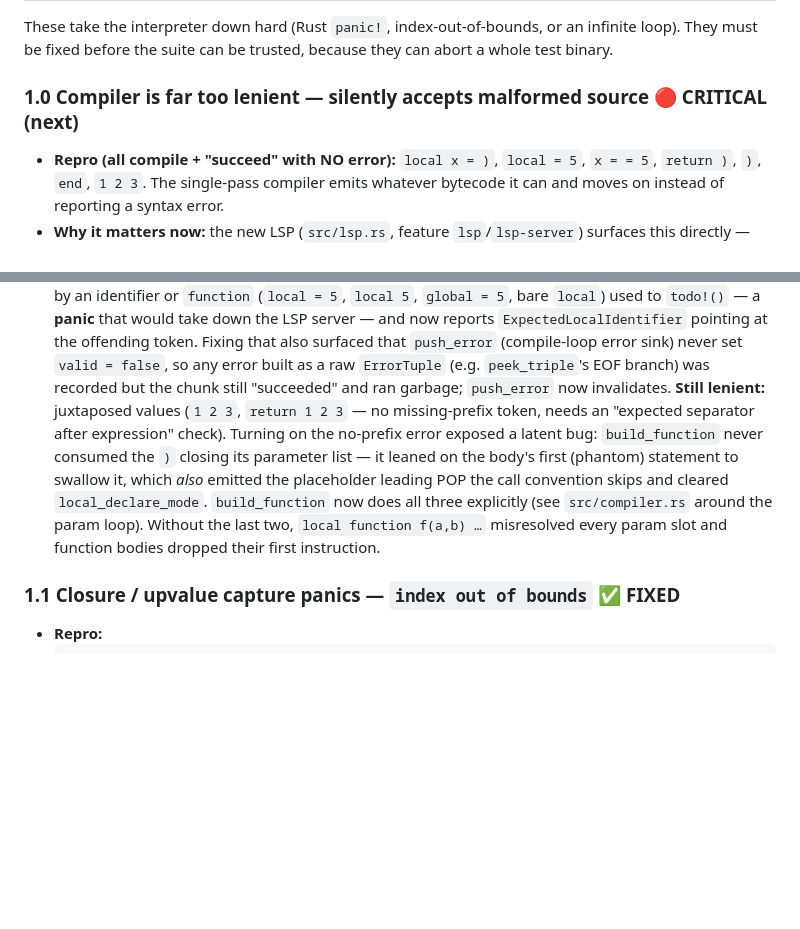
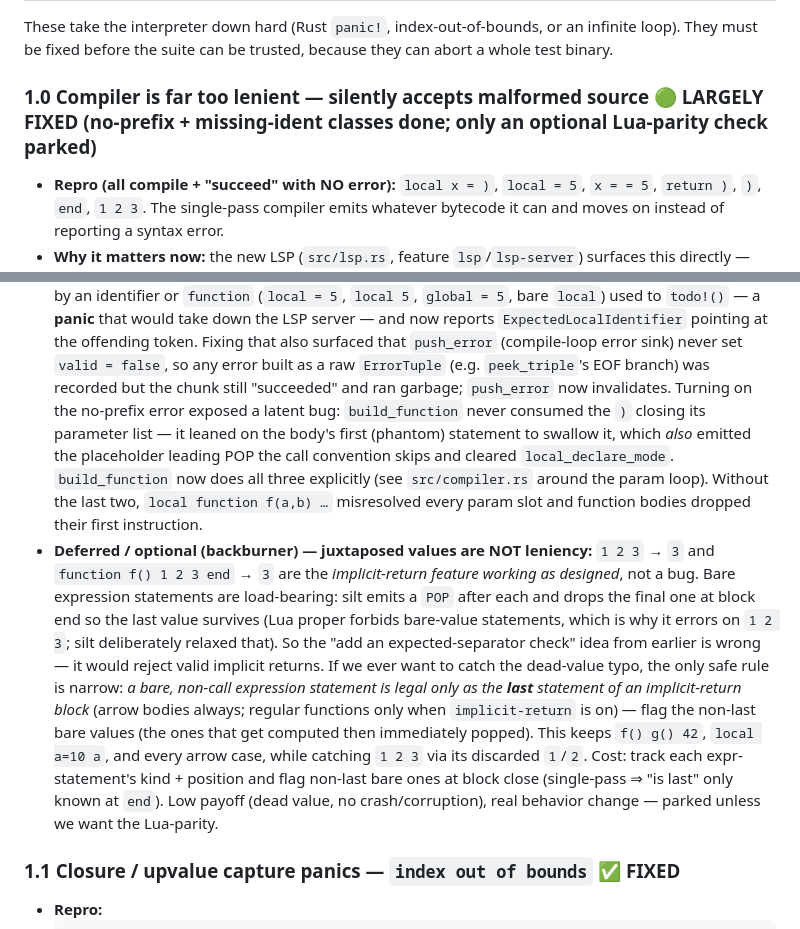
Before and after one commit to Auxnon/silt-lua, a Markdown page: PLAN.md, 2 parts joined by grey strips. Drawn GitHub-style; blank space fills up the shorter version.

Commit message:
docs: [aid] §1.0 largely fixed; park juxtaposition as optional Lua-parity
Reclassify `1 2 3` → 3: it's the implicit-return feature working as designed
(bare expression statements are load-bearing), NOT leniency — an
expected-separator check would wrongly reject valid implicit returns. Record
the only safe alternative (flag non-last bare non-call expr statements) as a
backburner item with its cost/gating, and mark §1.0's real classes done.

Co-Authored-By: Claude Opus 4.8 (1M context) <noreply@anthropic.com>

```diff
--- a/PLAN.md
+++ b/PLAN.md
@@ -34,7 +34,7 @@ These take the interpreter down hard (Rust `panic!`, index-out-of-bounds, or an
 loop). They must be fixed before the suite can be trusted, because they can abort a whole
 test binary.
 
-### 1.0 Compiler is far too lenient — silently accepts malformed source 🔴 CRITICAL (next)
+### 1.0 Compiler is far too lenient — silently accepts malformed source 🟢 LARGELY FIXED (no-prefix + missing-ident classes done; only an optional Lua-parity check parked)
 - **Repro (all compile + "succeed" with NO error):** `local x = )`, `local = 5`, `x = = 5`,
   `return )`, `)`, `end`, `1 2 3`. The single-pass compiler emits whatever bytecode it can
   and moves on instead of reporting a syntax error.
@@ -60,15 +60,27 @@ test binary.
   `ExpectedLocalIdentifier` pointing at the offending token. Fixing that also surfaced that
   `push_error` (compile-loop error sink) never set `valid = false`, so any error built as a
   raw `ErrorTuple` (e.g. `peek_triple`'s EOF branch) was recorded but the chunk still
-  "succeeded" and ran garbage; `push_error` now invalidates. **Still lenient:** juxtaposed
-  values (`1 2 3`, `return 1 2 3` — no missing-prefix token, needs an "expected separator
-  after expression" check). Turning on the no-prefix
+  "succeeded" and ran garbage; `push_error` now invalidates. Turning on the no-prefix
   error exposed a latent bug: `build_function` never consumed the `)` closing its parameter
   list — it leaned on the body's first (phantom) statement to swallow it, which *also*
   emitted the placeholder leading POP the call convention skips and cleared
   `local_declare_mode`. `build_function` now does all three explicitly (see `src/compiler.rs`
   around the param loop). Without the last two, `local function f(a,b) …` misresolved every
   param slot and function bodies dropped their first instruction.
+- **Deferred / optional (backburner) — juxtaposed values are NOT leniency:** `1 2 3` → `3`
+  and `function f() 1 2 3 end` → `3` are the *implicit-return feature working as designed*,
+  not a bug. Bare expression statements are load-bearing: silt emits a `POP` after each and
+  drops the final one at block end so the last value survives (Lua proper forbids bare-value
+  statements, which is why it errors on `1 2 3`; silt deliberately relaxed that). So the "add
+  an expected-separator check" idea from earlier is wrong — it would reject valid implicit
+  returns. If we ever want to catch the dead-value typo, the only safe rule is narrow: *a
+  bare, non-call expression statement is legal only as the **last** statement of an
+  implicit-return block* (arrow bodies always; regular functions only when `implicit-return`
+  is on) — flag the non-last bare values (the ones that get computed then immediately popped).
+  This keeps `f() g() 42`, `local a=10 a`, and every arrow case, while catching `1 2 3` via
+  its discarded `1`/`2`. Cost: track each expr-statement's kind + position and flag non-last
+  bare ones at block close (single-pass ⇒ "is last" only known at `end`). Low payoff (dead
+  value, no crash/corruption), real behavior change — parked unless we want the Lua-parity.
 
 ### 1.1 Closure / upvalue capture panics — `index out of bounds` ✅ FIXED
 - **Repro:**
```
